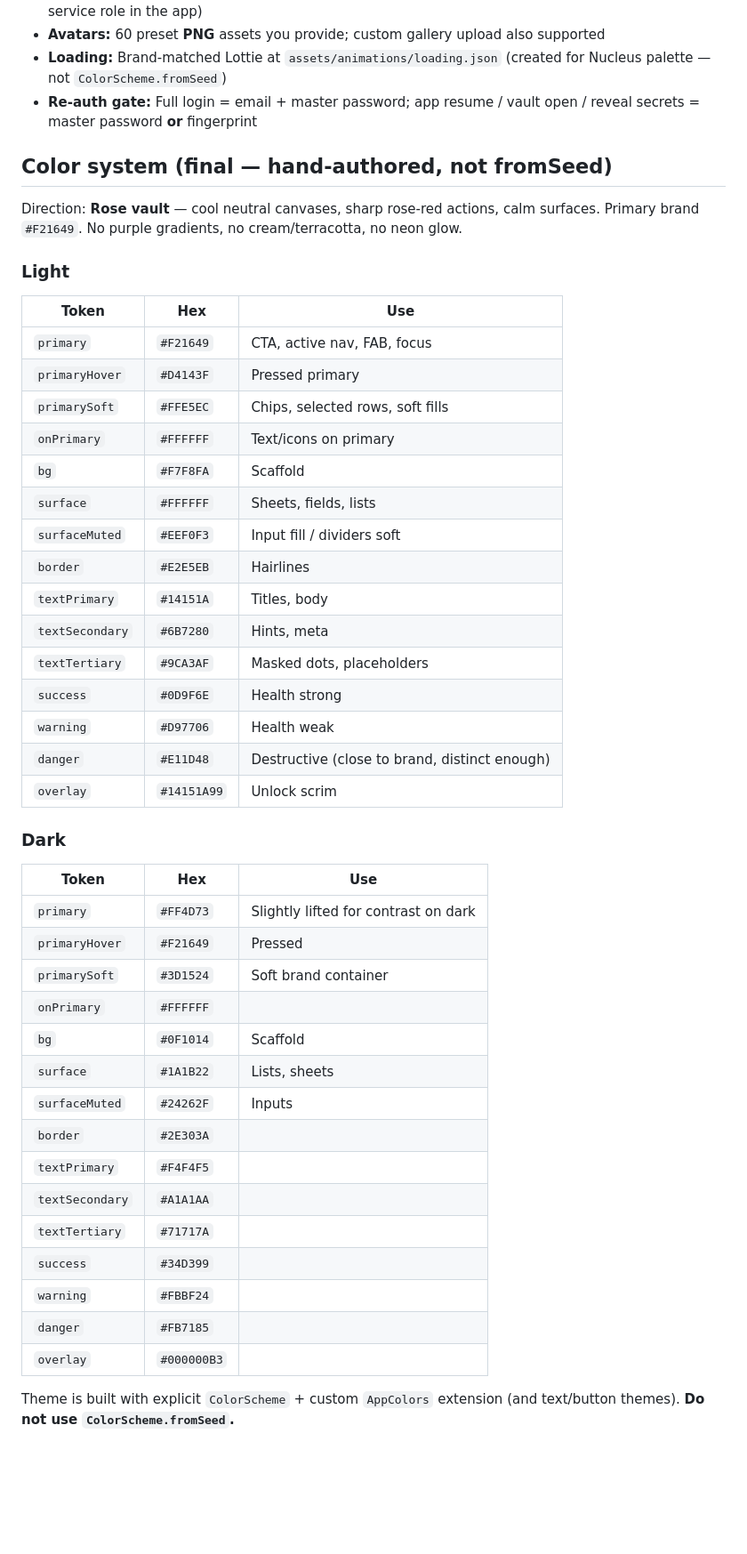
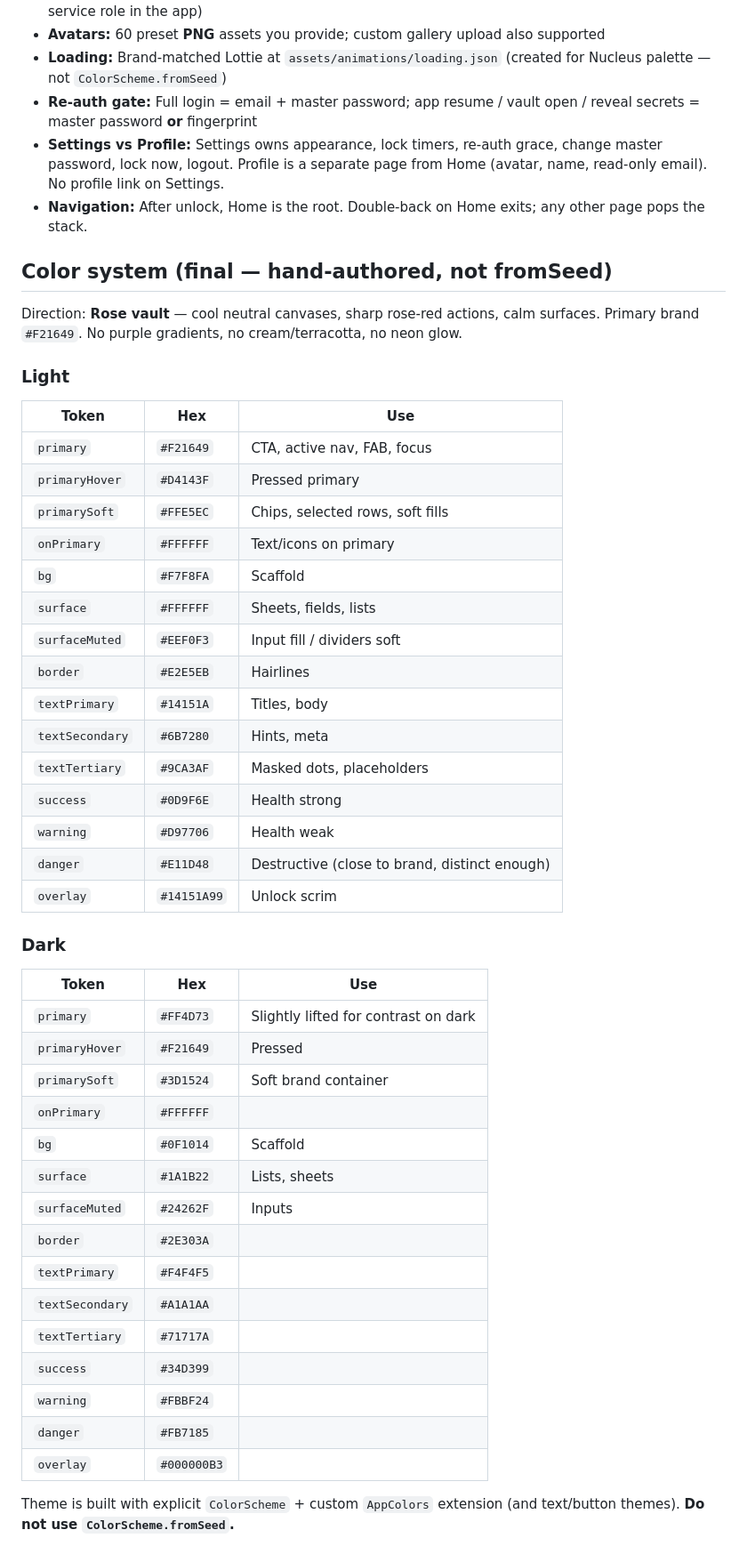
Before and after one commit to alvarule/nucleus, a Markdown page: .cursor/plans/nucleus_flutter_app_fe530d03.plan.md, the part around one of its changes. Shown at 89% size. Rendered like a GitHub page; blank space fills up the shorter version.

```diff
--- a/.cursor/plans/nucleus_flutter_app_fe530d03.plan.md
+++ b/.cursor/plans/nucleus_flutter_app_fe530d03.plan.md
@@ -37,6 +43,8 @@ isProject: false
 - **Avatars:** 60 preset **PNG** assets you provide; custom gallery upload also supported
 - **Loading:** Brand-matched Lottie at `assets/animations/loading.json` (created for Nucleus palette — not `ColorScheme.fromSeed`)
 - **Re-auth gate:** Full login = email + master password; app resume / vault open / reveal secrets = master password **or** fingerprint
+- **Settings vs Profile:** Settings owns appearance, lock timers, re-auth grace, change master password, lock now, logout. Profile is a separate page from Home (avatar, name, read-only email). No profile link on Settings.
+- **Navigation:** After unlock, Home is the root. Double-back on Home exits; any other page pops the stack.
 
 ## Color system (final — hand-authored, not fromSeed)
 
@@ -44,43 +52,47 @@ Direction: **Rose vault** — cool neutral canvases, sharp rose-red actions, cal
 
 ### Light
 
-| Token | Hex | Use |
-|-------|-----|-----|
-| `primary` | `#F21649` | CTA, active nav, FAB, focus |
-| `primaryHover` | `#D4143F` | Pressed primary |
-| `primarySoft` | `#FFE5EC` | Chips, selected rows, soft fills |
-| `onPrimary` | `#FFFFFF` | Text/icons on primary |
-| `bg` | `#F7F8FA` | Scaffold |
-| `surface` | `#FFFFFF` | Sheets, fields, lists |
-| `surfaceMuted` | `#EEF0F3` | Input fill / dividers soft |
-| `border` | `#E2E5EB` | Hairlines |
-| `textPrimary` | `#14151A` | Titles, body |
-| `textSecondary` | `#6B7280` | Hints, meta |
-| `textTertiary` | `#9CA3AF` | Masked dots, placeholders |
-| `success` | `#0D9F6E` | Health strong |
-| `warning` | `#D97706` | Health weak |
-| `danger` | `#E11D48` | Destructive (close to brand, distinct enough) |
-| `overlay` | `#14151A99` | Unlock scrim |
+
+| Token           | Hex         | Use                                           |
+| --------------- | ----------- | --------------------------------------------- |
+| `primary`       | `#F21649`   | CTA, active nav, FAB, focus                   |
+| `primaryHover`  | `#D4143F`   | Pressed primary                               |
+| `primarySoft`   | `#FFE5EC`   | Chips, selected rows, soft fills              |
+| `onPrimary`     | `#FFFFFF`   | Text/icons on primary                         |
+| `bg`            | `#F7F8FA`   | Scaffold                                      |
+| `surface`       | `#FFFFFF`   | Sheets, fields, lists                         |
+| `surfaceMuted`  | `#EEF0F3`   | Input fill / dividers soft                    |
+| `border`        | `#E2E5EB`   | Hairlines                                     |
+| `textPrimary`   | `#14151A`   | Titles, body                                  |
+| `textSecondary` | `#6B7280`   | Hints, meta                                   |
+| `textTertiary`  | `#9CA3AF`   | Masked dots, placeholders                     |
+| `success`       | `#0D9F6E`   | Health strong                                 |
+| `warning`       | `#D97706`   | Health weak                                   |
+| `danger`        | `#E11D48`   | Destructive (close to brand, distinct enough) |
+| `overlay`       | `#14151A99` | Unlock scrim                                  |
+
 
 ### Dark
 
-| Token | Hex | Use |
-|-------|-----|-----|
-| `primary` | `#FF4D73` | Slightly lifted for contrast on dark |
-| `primaryHover` | `#F21649` | Pressed |
-| `primarySoft` | `#3D1524` | Soft brand container |
-| `onPrimary` | `#FFFFFF` | |
-| `bg` | `#0F1014` | Scaffold |
-| `surface` | `#1A1B22` | Lists, sheets |
-| `surfaceMuted` | `#24262F` | Inputs |
-| `border` | `#2E303A` | |
-| `textPrimary` | `#F4F4F5` | |
-| `textSecondary` | `#A1A1AA` | |
-| `textTertiary` | `#71717A` | |
-| `success` | `#34D399` | |
-| `warning` | `#FBBF24` | |
-| `danger` | `#FB7185` | |
-| `overlay` | `#000000B3` | |
+
+| Token           | Hex         | Use                                  |
+| --------------- | ----------- | ------------------------------------ |
+| `primary`       | `#FF4D73`   | Slightly lifted for contrast on dark |
+| `primaryHover`  | `#F21649`   | Pressed                              |
+| `primarySoft`   | `#3D1524`   | Soft brand container                 |
+| `onPrimary`     | `#FFFFFF`   |                                      |
+| `bg`            | `#0F1014`   | Scaffold                             |
+| `surface`       | `#1A1B22`   | Lists, sheets                        |
+| `surfaceMuted`  | `#24262F`   | Inputs                               |
+| `border`        | `#2E303A`   |                                      |
+| `textPrimary`   | `#F4F4F5`   |                                      |
+| `textSecondary` | `#A1A1AA`   |                                      |
+| `textTertiary`  | `#71717A`   |                                      |
+| `success`       | `#34D399`   |                                      |
+| `warning`       | `#FBBF24`   |                                      |
+| `danger`        | `#FB7185`   |                                      |
+| `overlay`       | `#000000B3` |                                      |
+
 
 Theme is built with explicit `ColorScheme` + custom `AppColors` extension (and text/button themes). **Do not use `ColorScheme.fromSeed`.**
 
```
Also changed, not shown: other parts of .cursor/plans/nucleus_flutter_app_fe530d03.plan.md (+95 -21 lines).
